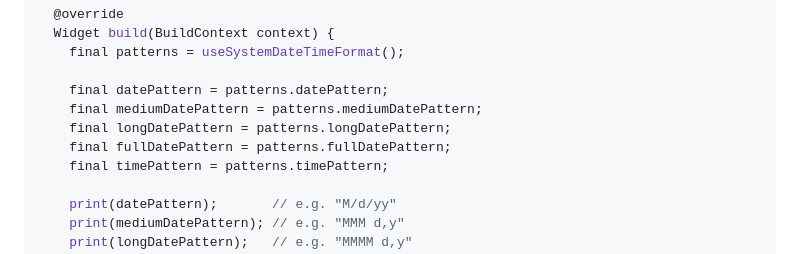
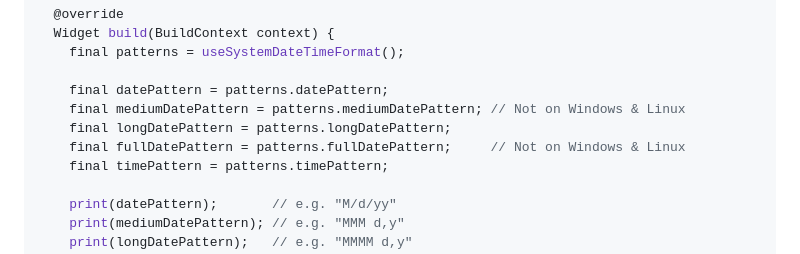
Before and after one commit to Nikoro/system_date_time_format_hook, a Markdown page: README.md, the part around the change. GitHub-like rendering.

```diff
--- a/README.md
+++ b/README.md
@@ -49,9 +49,9 @@ class App extends HookWidget {
     final patterns = useSystemDateTimeFormat();
 
     final datePattern = patterns.datePattern;
-    final mediumDatePattern = patterns.mediumDatePattern;
+    final mediumDatePattern = patterns.mediumDatePattern; // Not on Windows & Linux
     final longDatePattern = patterns.longDatePattern;
-    final fullDatePattern = patterns.fullDatePattern;
+    final fullDatePattern = patterns.fullDatePattern;     // Not on Windows & Linux
     final timePattern = patterns.timePattern;
 
     print(datePattern);       // e.g. "M/d/yy"
```
